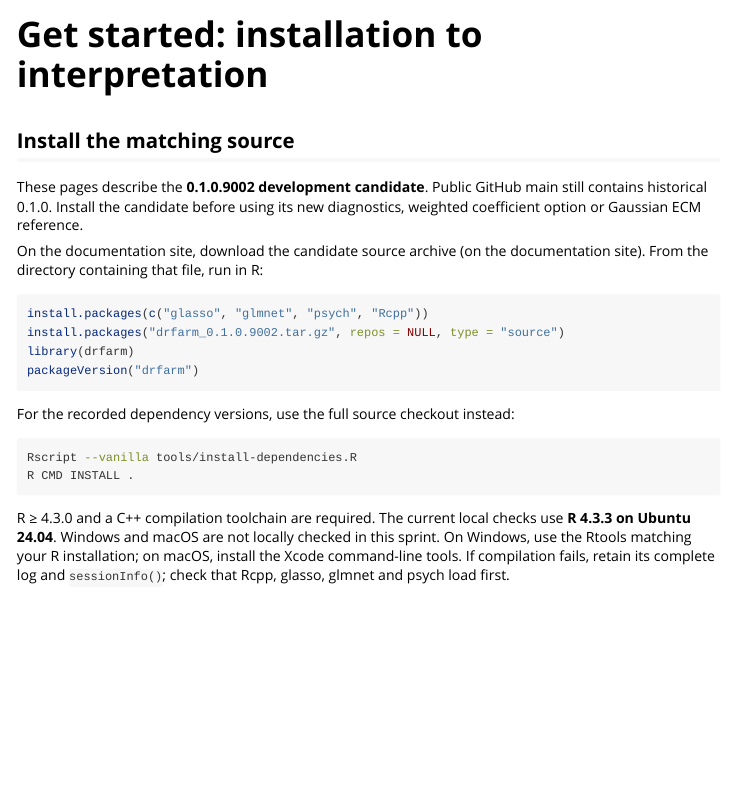
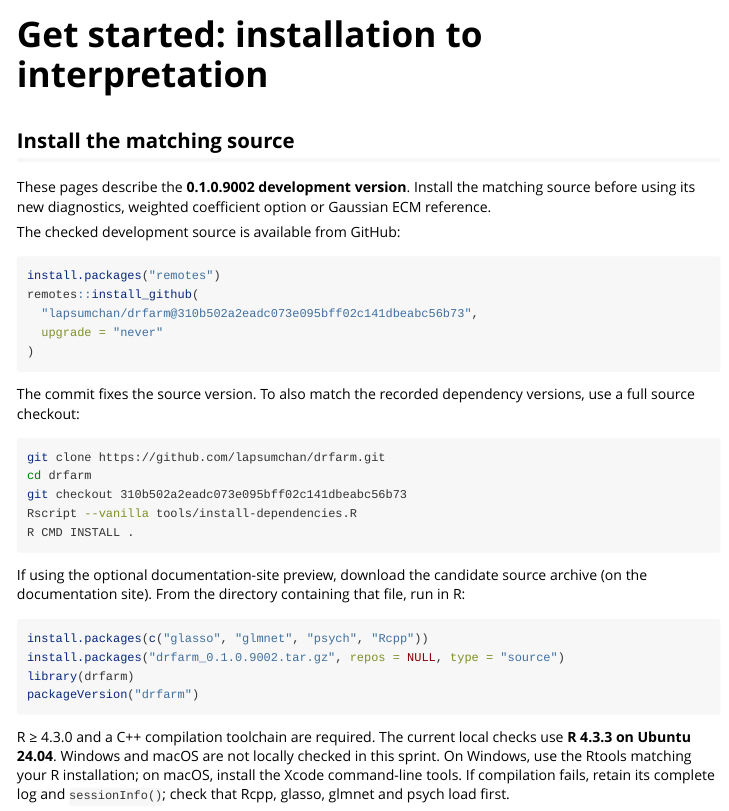
Before and after one commit to lapsumchan/drfarm, an R Markdown document (vignettes/getting-started.Rmd): the page in a window 1100 px wide, from its top. Rendered offline with R 4.5, knitr and Pandoc, with nearby package versions; some code elsewhere in the file could not run offline.

Commit message:
docs: publish the checked development installation route
Original-Local-Commit: ee856a234a8187ea6ac23b203ddec614bc7a2f54

````diff
--- a/_pkgdown.yml
+++ b/_pkgdown.yml
@@ -20,11 +20,11 @@ home:
     structure: [candidate, links, license, citation, authors]
     components:
       candidate:
-        title: Review candidate
+        title: Development version
         text: >
           **0.1.0.9002** · R + Rcpp.
           [Install and run](articles/getting-started.html).
-          Public main remains historical 0.1.0.
+          Historical 0.1.0 remains separately archived.
   links:
     - text: Source repository
       href: https://github.com/lapsumchan/drfarm
--- a/vignettes/getting-started.Rmd
+++ b/vignettes/getting-started.Rmd
@@ -19,11 +19,32 @@ site_link <- function(label, path) {
 
 ## Install the matching source
 
-These pages describe the **0.1.0.9002 development candidate**. Public GitHub main
-still contains historical 0.1.0. Install the candidate before using its new
+These pages describe the **0.1.0.9002 development version**. Install the matching
+source before using its new
 diagnostics, weighted coefficient option or Gaussian ECM reference.
 
-On the documentation site, download the
+The checked development source is available from GitHub:
+
+```{r github-installation, eval=FALSE}
+install.packages("remotes")
+remotes::install_github(
+  "lapsumchan/drfarm@310b502a2eadc073e095bff02c141dbeabc56b73",
+  upgrade = "never"
+)
+```
+
+The commit fixes the source version. To also match the recorded dependency
+versions, use a full source checkout:
+
+```sh
+git clone https://github.com/lapsumchan/drfarm.git
+cd drfarm
+git checkout 310b502a2eadc073e095bff02c141dbeabc56b73
+Rscript --vanilla tools/install-dependencies.R
+R CMD INSTALL .
+```
+
+If using the optional documentation-site preview, download the
 `r site_link("candidate source archive", "../downloads/drfarm_0.1.0.9002.tar.gz")`.
 From the directory containing that file, run in R:
 
@@ -32,13 +53,6 @@ install.packages(c("glasso", "glmnet", "psych", "Rcpp"))
 install.packages("drfarm_0.1.0.9002.tar.gz", repos = NULL, type = "source")
 library(drfarm)
 packageVersion("drfarm")
-```
-
-For the recorded dependency versions, use the full source checkout instead:
-
-```sh
-Rscript --vanilla tools/install-dependencies.R
-R CMD INSTALL .
 ```
 
 R ≥ 4.3.0 and a C++ compilation toolchain are required. The current local checks
````
Also changed, not shown: README.md, docs/CITING.md, docs/WEBSITE.md.
